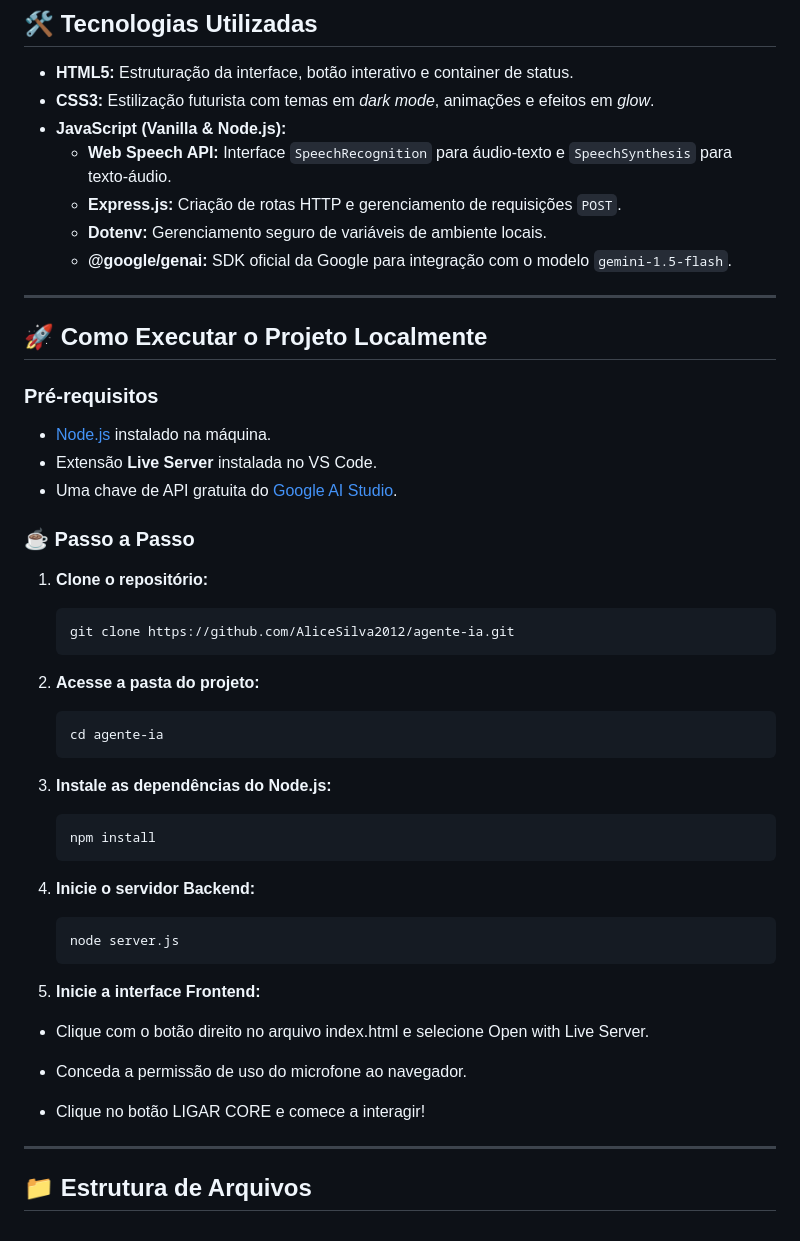
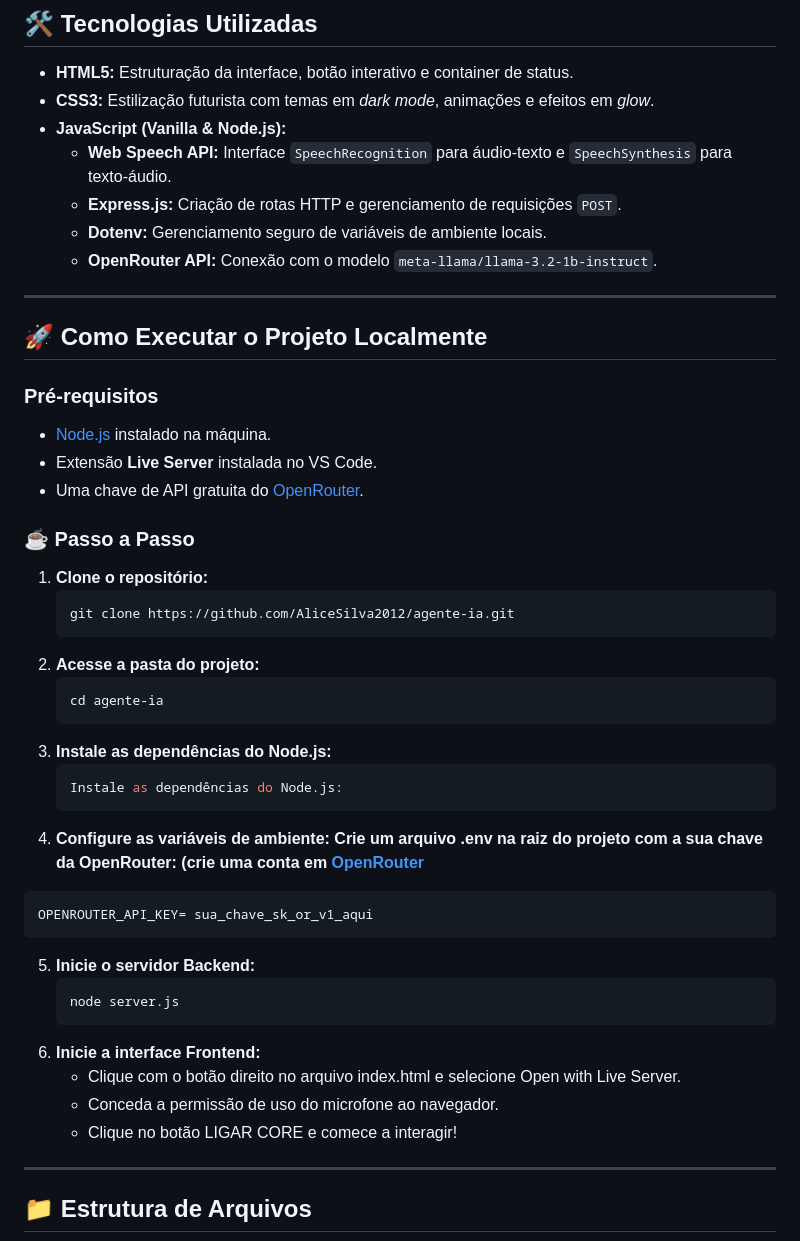
Before and after one commit to AliceSilva2012/agente-ia, a Markdown page: README.md, the part around one of its changes. GitHub-like rendering.

````diff
--- a/README.md
+++ b/README.md
@@ -42,7 +43,7 @@ A aplicação escuta os comandos do usuário através do microfone, converte a f
   - **Web Speech API:** Interface `SpeechRecognition` para áudio-texto e `SpeechSynthesis` para texto-áudio.
   - **Express.js:** Criação de rotas HTTP e gerenciamento de requisições `POST`.
   - **Dotenv:** Gerenciamento seguro de variáveis de ambiente locais.
-  - **@google/genai:** SDK oficial da Google para integração com o modelo `gemini-1.5-flash`.
+  - **OpenRouter API:** Conexão com o modelo `meta-llama/llama-3.2-1b-instruct`.
 
 ---
 
@@ -51,7 +52,7 @@ A aplicação escuta os comandos do usuário através do microfone, converte a f
 ### Pré-requisitos
 - [Node.js](https://nodejs.org) instalado na máquina.
 - Extensão **Live Server** instalada no VS Code.
-- Uma chave de API gratuita do [Google AI Studio](https://aistudio.google.com).
+- Uma chave de API gratuita do [OpenRouter](https://openrouter.ai).
 
 ### ☕ Passo a Passo
 
@@ -63,24 +64,23 @@ A aplicação escuta os comandos do usuário através do microfone, converte a f
    ```bash
    cd agente-ia
    ```
-
 3. **Instale as dependências do Node.js:**
    ```bash
-   npm install
+   Instale as dependências do Node.js:
    ```
-
-4. **Inicie o servidor Backend:**
+4. **Configure as variáveis de ambiente:
+Crie um arquivo .env na raiz do projeto com a sua chave da OpenRouter: (crie uma conta em [OpenRouter](https://openrouter.ai)**
+  ```bash
+  OPENROUTER_API_KEY= sua_chave_sk_or_v1_aqui
+  ```
+5. **Inicie o servidor Backend:**
    ```bash
    node server.js
    ```
-
-5. **Inicie a interface Frontend:**
-
-- Clique com o botão direito no arquivo index.html e selecione Open with Live Server.
-
-- Conceda a permissão de uso do microfone ao navegador.
-
-- Clique no botão LIGAR CORE e comece a interagir!
+6. **Inicie a interface Frontend:**
+   - Clique com o botão direito no arquivo index.html e selecione Open with Live Server.
+   - Conceda a permissão de uso do microfone ao navegador.
+   - Clique no botão LIGAR CORE e comece a interagir!
 
 ---
 
````
Also changed, not shown: other parts of README.md (+13 -10 lines).
